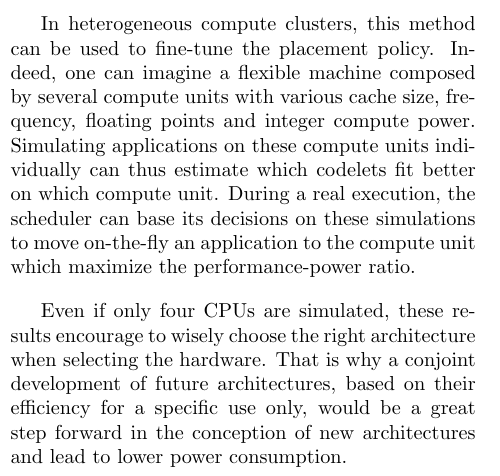
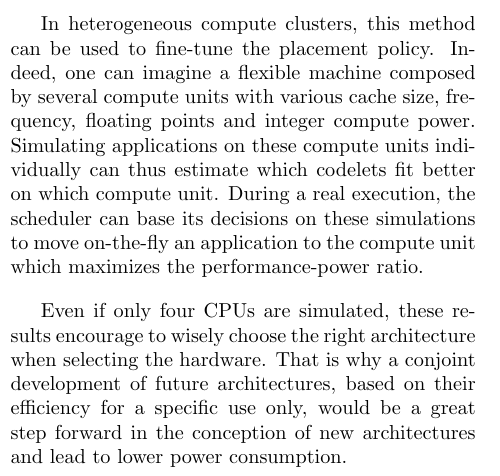
Before and after one commit to NicolasDerumigny/L3-Report, a LaTeX paper (report.tex): part of one column of page 9 of 12, cut so that both start at the same text. Compiled offline with pdfLaTeX.

Commit message:
Correcting typos

```diff
--- a/report.tex
+++ b/report.tex
@@ -424,7 +424,7 @@ The use of codelets is faster and nearly as efficient as regular benchmarks; and
 
 Our primary results validate the fact that ARM architecture unsurprisingly really does consume less power than x86 standard one, unsurprisingly. But its power-performance ratio is up to 7 times better than that of a regular i5. On the hardware side, the cache size plays an important role in the performance, so one can imagine that some specific architecture could be developed, fitting the cache size (or type) to the data used for example.
 
-In heterogeneous compute clusters, this method can be used to fine-tune the placement policy. Indeed, one can imagine a flexible machine composed by several compute units with various cache size, frequency, floating points and integer compute power. Simulating applications on these compute units individually can thus estimate which codelets fit better on which compute unit. During a real execution, the scheduler can base its decisions on these simulations to move on-the-fly an application to the compute unit which maximize the performance-power ratio.
+In heterogeneous compute clusters, this method can be used to fine-tune the placement policy. Indeed, one can imagine a flexible machine composed by several compute units with various cache size, frequency, floating points and integer compute power. Simulating applications on these compute units individually can thus estimate which codelets fit better on which compute unit. During a real execution, the scheduler can base its decisions on these simulations to move on-the-fly an application to the compute unit which maximizes the performance-power ratio.
 
 
 Even if only four CPUs are simulated, these results encourage to wisely choose the right architecture when selecting the hardware. That is why a conjoint development of future architectures, based on their efficiency for a specific use only, would be a great step forward in the conception of new architectures and lead to lower power consumption.
```
Also changed, not shown: report.pdf.
